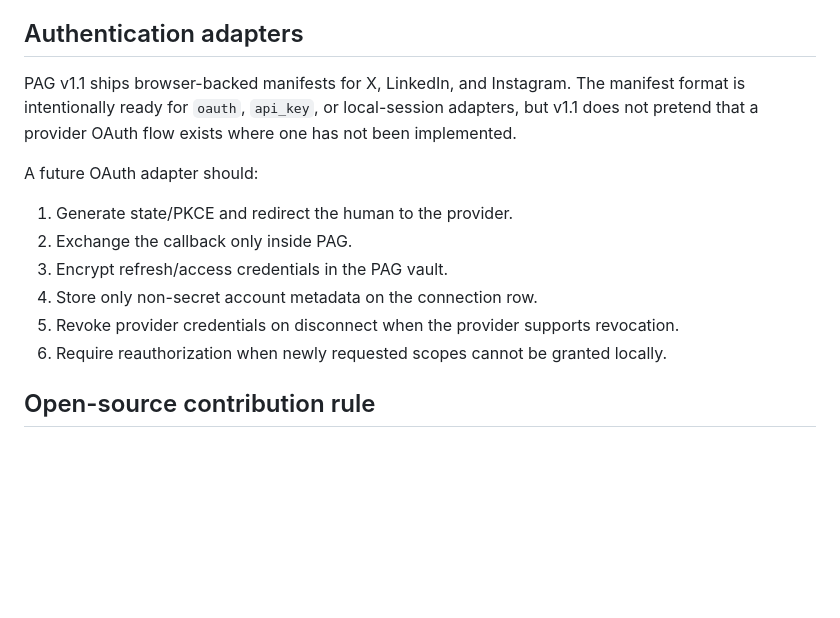
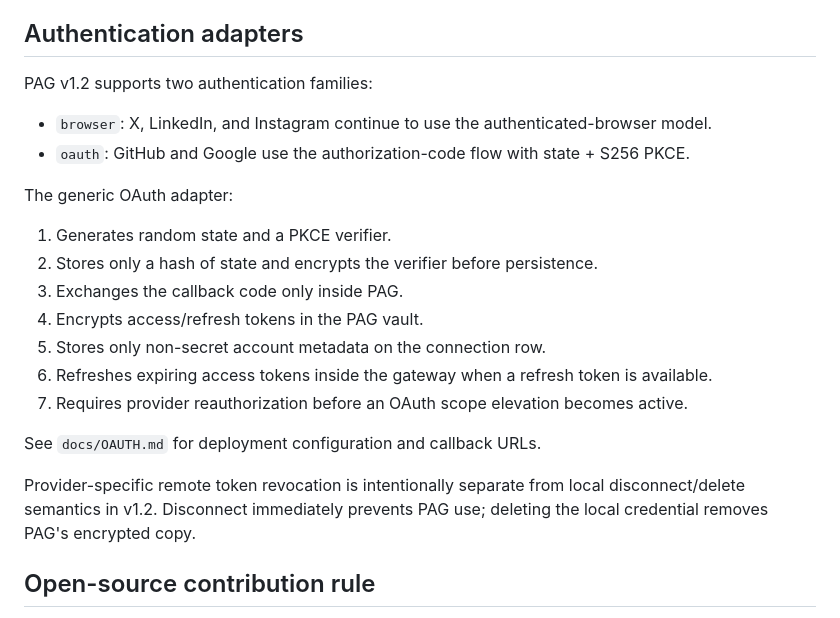
Before and after one commit to KaluLabs/Personal-Access-Gateway, a Markdown page: docs/PROVIDERS.md, the part around the change. GitHub-like rendering; blank space fills up the shorter version.

Commit message:
docs(oauth): document implemented provider auth adapters

```diff
--- a/docs/PROVIDERS.md
+++ b/docs/PROVIDERS.md
@@ -56,16 +56,24 @@ registry.register('example.items.create', {
 
 ## Authentication adapters
 
-PAG v1.1 ships browser-backed manifests for X, LinkedIn, and Instagram. The manifest format is intentionally ready for `oauth`, `api_key`, or local-session adapters, but v1.1 does not pretend that a provider OAuth flow exists where one has not been implemented.
+PAG v1.2 supports two authentication families:
 
-A future OAuth adapter should:
+- `browser`: X, LinkedIn, and Instagram continue to use the authenticated-browser model.
+- `oauth`: GitHub and Google use the authorization-code flow with state + S256 PKCE.
 
-1. Generate state/PKCE and redirect the human to the provider.
-2. Exchange the callback only inside PAG.
-3. Encrypt refresh/access credentials in the PAG vault.
-4. Store only non-secret account metadata on the connection row.
-5. Revoke provider credentials on disconnect when the provider supports revocation.
-6. Require reauthorization when newly requested scopes cannot be granted locally.
+The generic OAuth adapter:
+
+1. Generates random state and a PKCE verifier.
+2. Stores only a hash of state and encrypts the verifier before persistence.
+3. Exchanges the callback code only inside PAG.
+4. Encrypts access/refresh tokens in the PAG vault.
+5. Stores only non-secret account metadata on the connection row.
+6. Refreshes expiring access tokens inside the gateway when a refresh token is available.
+7. Requires provider reauthorization before an OAuth scope elevation becomes active.
+
+See `docs/OAUTH.md` for deployment configuration and callback URLs.
+
+Provider-specific remote token revocation is intentionally separate from local disconnect/delete semantics in v1.2. Disconnect immediately prevents PAG use; deleting the local credential removes PAG's encrypted copy.
 
 ## Open-source contribution rule
 
```
